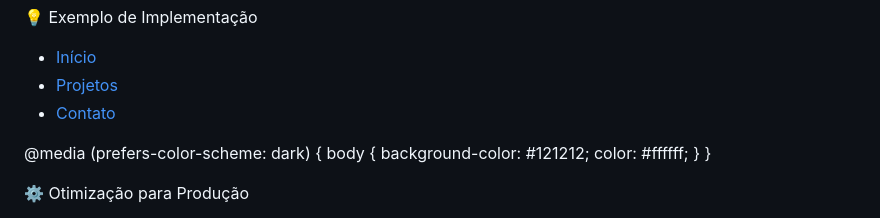
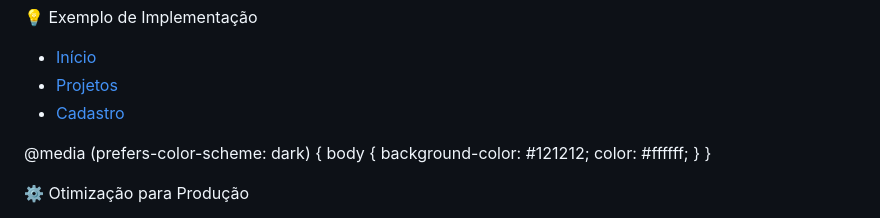
Before and after one commit to DavidMartins22/projeto-ong-verdevida, a Markdown page: README.md, the part around the change. Drawn GitHub-style.

```diff
--- a/README.md
+++ b/README.md
@@ -75,7 +75,7 @@ Leitores de tela: atributos alt, aria-label e role aplicados corretamente
   <ul>
     <li><a href="index.html" aria-current="page">Início</a></li>
     <li><a href="projetos.html">Projetos</a></li>
-    <li><a href="contato.html">Contato</a></li>
+    <li><a href="contato.html">Cadastro</a></li>
   </ul>
 </nav>
 
```
